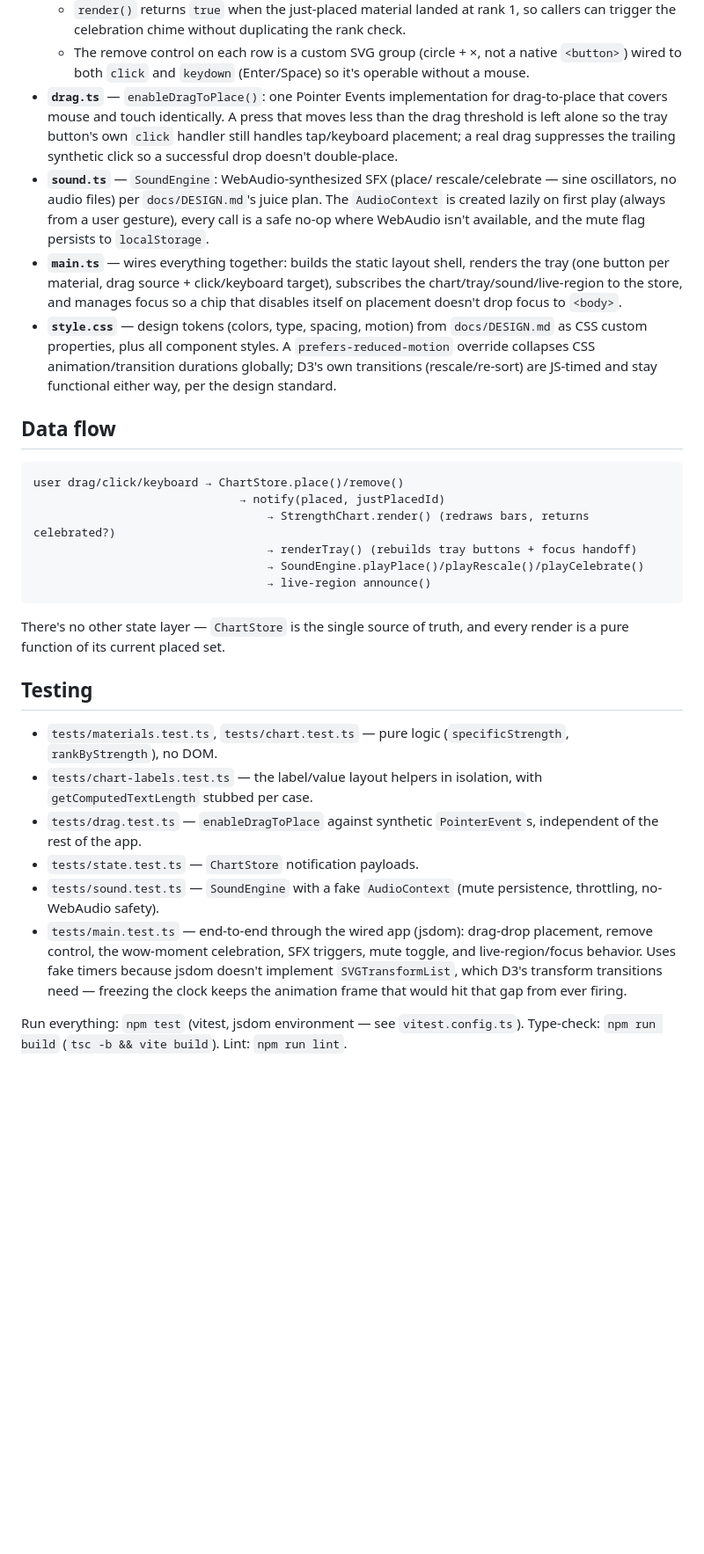
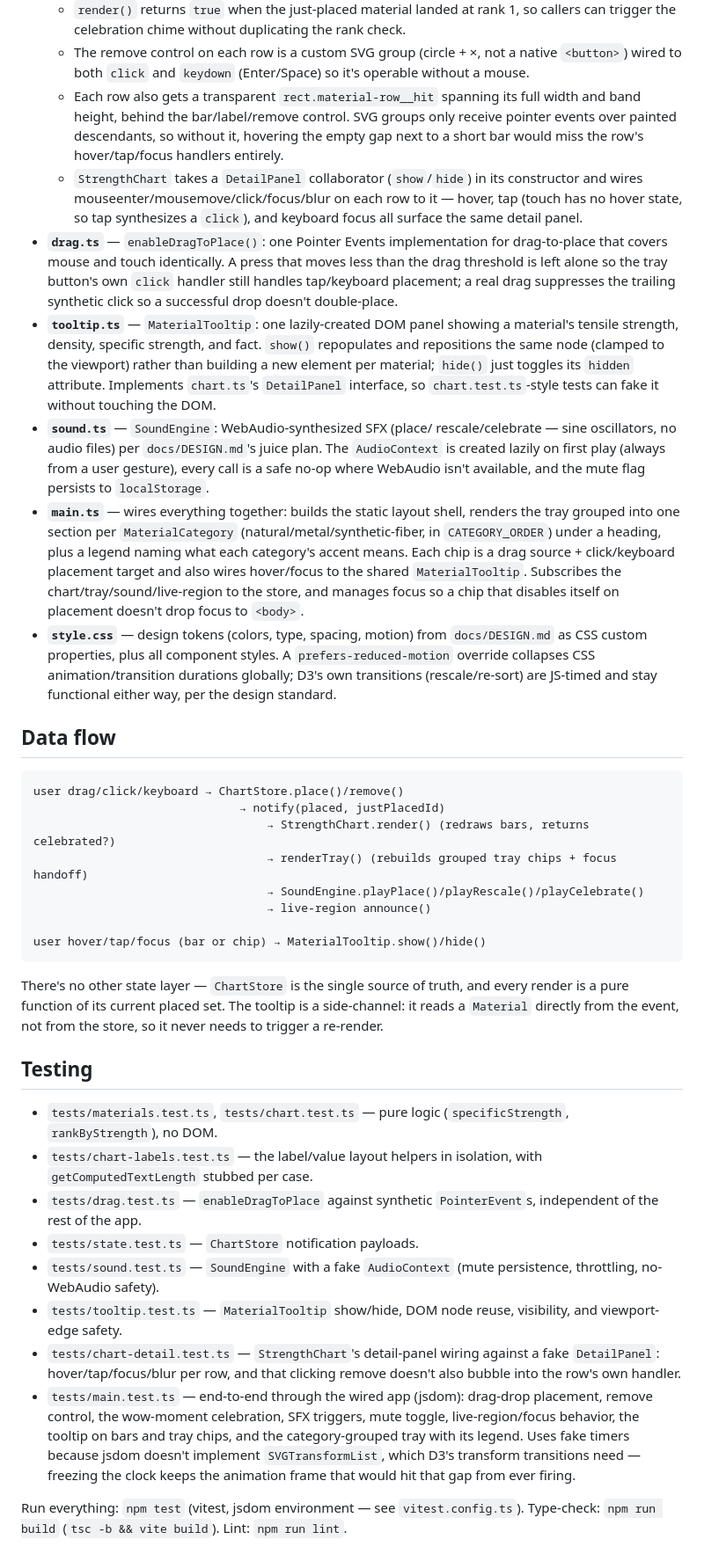
Before and after one commit to ctkrug/strength-stack, a Markdown page: docs/ARCHITECTURE.md, the part around the change. Shown at 88% size. Drawn GitHub-style; blank space fills up the shorter version.

Commit message:
docs(architecture): document tooltip.ts and grouped tray
Adds the tooltip module, the row hit-rect and DetailPanel wiring,
the category-grouped tray, and the new test files to the map.

````diff
--- a/docs/ARCHITECTURE.md
+++ b/docs/ARCHITECTURE.md
@@ -39,12 +39,29 @@ data fetching — everything ships in one self-contained bundle.
   - The remove control on each row is a custom SVG group (circle + ×,
     not a native `<button>`) wired to both `click` and `keydown`
     (Enter/Space) so it's operable without a mouse.
+  - Each row also gets a transparent `rect.material-row__hit` spanning
+    its full width and band height, behind the bar/label/remove control.
+    SVG groups only receive pointer events over painted descendants, so
+    without it, hovering the empty gap next to a short bar would miss
+    the row's hover/tap/focus handlers entirely.
+  - `StrengthChart` takes a `DetailPanel` collaborator (`show`/`hide`) in
+    its constructor and wires mouseenter/mousemove/click/focus/blur on
+    each row to it — hover, tap (touch has no hover state, so tap
+    synthesizes a `click`), and keyboard focus all surface the same
+    detail panel.
 - **`drag.ts`** — `enableDragToPlace()`: one Pointer Events implementation
   for drag-to-place that covers mouse and touch identically. A press that
   moves less than the drag threshold is left alone so the tray button's
   own `click` handler still handles tap/keyboard placement; a real drag
   suppresses the trailing synthetic click so a successful drop doesn't
   double-place.
+- **`tooltip.ts`** — `MaterialTooltip`: one lazily-created DOM panel showing
+  a material's tensile strength, density, specific strength, and fact.
+  `show()` repopulates and repositions the same node (clamped to the
+  viewport) rather than building a new element per material; `hide()`
+  just toggles its `hidden` attribute. Implements `chart.ts`'s
+  `DetailPanel` interface, so `chart.test.ts`-style tests can fake it
+  without touching the DOM.
 - **`sound.ts`** — `SoundEngine`: WebAudio-synthesized SFX (place/
   rescale/celebrate — sine oscillators, no audio files) per
   `docs/DESIGN.md`'s juice plan. The `AudioContext` is created lazily on
@@ -52,10 +69,13 @@ data fetching — everything ships in one self-contained bundle.
   where WebAudio isn't available, and the mute flag persists to
   `localStorage`.
 - **`main.ts`** — wires everything together: builds the static layout
-  shell, renders the tray (one button per material, drag source +
-  click/keyboard target), subscribes the chart/tray/sound/live-region to
-  the store, and manages focus so a chip that disables itself on
-  placement doesn't drop focus to `<body>`.
+  shell, renders the tray grouped into one section per
+  `MaterialCategory` (natural/metal/synthetic-fiber, in `CATEGORY_ORDER`)
+  under a heading, plus a legend naming what each category's accent
+  means. Each chip is a drag source + click/keyboard placement target
+  and also wires hover/focus to the shared `MaterialTooltip`. Subscribes
+  the chart/tray/sound/live-region to the store, and manages focus so a
+  chip that disables itself on placement doesn't drop focus to `<body>`.
 - **`style.css`** — design tokens (colors, type, spacing, motion) from
   `docs/DESIGN.md` as CSS custom properties, plus all component styles.
   A `prefers-reduced-motion` override collapses CSS animation/transition
@@ -68,13 +88,17 @@ data fetching — everything ships in one self-contained bundle.
 user drag/click/keyboard → ChartStore.place()/remove()
                               → notify(placed, justPlacedId)
                                   → StrengthChart.render() (redraws bars, returns celebrated?)
-                                  → renderTray() (rebuilds tray buttons + focus handoff)
+                                  → renderTray() (rebuilds grouped tray chips + focus handoff)
                                   → SoundEngine.playPlace()/playRescale()/playCelebrate()
                                   → live-region announce()
+
+user hover/tap/focus (bar or chip) → MaterialTooltip.show()/hide()
 ```
 
 There's no other state layer — `ChartStore` is the single source of
 truth, and every render is a pure function of its current placed set.
+The tooltip is a side-channel: it reads a `Material` directly from the
+event, not from the store, so it never needs to trigger a re-render.
 
 ## Testing
 
@@ -87,12 +111,18 @@ truth, and every render is a pure function of its current placed set.
 - `tests/state.test.ts` — `ChartStore` notification payloads.
 - `tests/sound.test.ts` — `SoundEngine` with a fake `AudioContext`
   (mute persistence, throttling, no-WebAudio safety).
+- `tests/tooltip.test.ts` — `MaterialTooltip` show/hide, DOM node reuse,
+  visibility, and viewport-edge safety.
+- `tests/chart-detail.test.ts` — `StrengthChart`'s detail-panel wiring
+  against a fake `DetailPanel`: hover/tap/focus/blur per row, and that
+  clicking remove doesn't also bubble into the row's own handler.
 - `tests/main.test.ts` — end-to-end through the wired app (jsdom):
   drag-drop placement, remove control, the wow-moment celebration,
-  SFX triggers, mute toggle, and live-region/focus behavior. Uses fake
-  timers because jsdom doesn't implement `SVGTransformList`, which D3's
-  transform transitions need — freezing the clock keeps the animation
-  frame that would hit that gap from ever firing.
+  SFX triggers, mute toggle, live-region/focus behavior, the tooltip on
+  bars and tray chips, and the category-grouped tray with its legend.
+  Uses fake timers because jsdom doesn't implement `SVGTransformList`,
+  which D3's transform transitions need — freezing the clock keeps the
+  animation frame that would hit that gap from ever firing.
 
 Run everything: `npm test` (vitest, jsdom environment — see
 `vitest.config.ts`). Type-check: `npm run build` (`tsc -b && vite build`).
````
